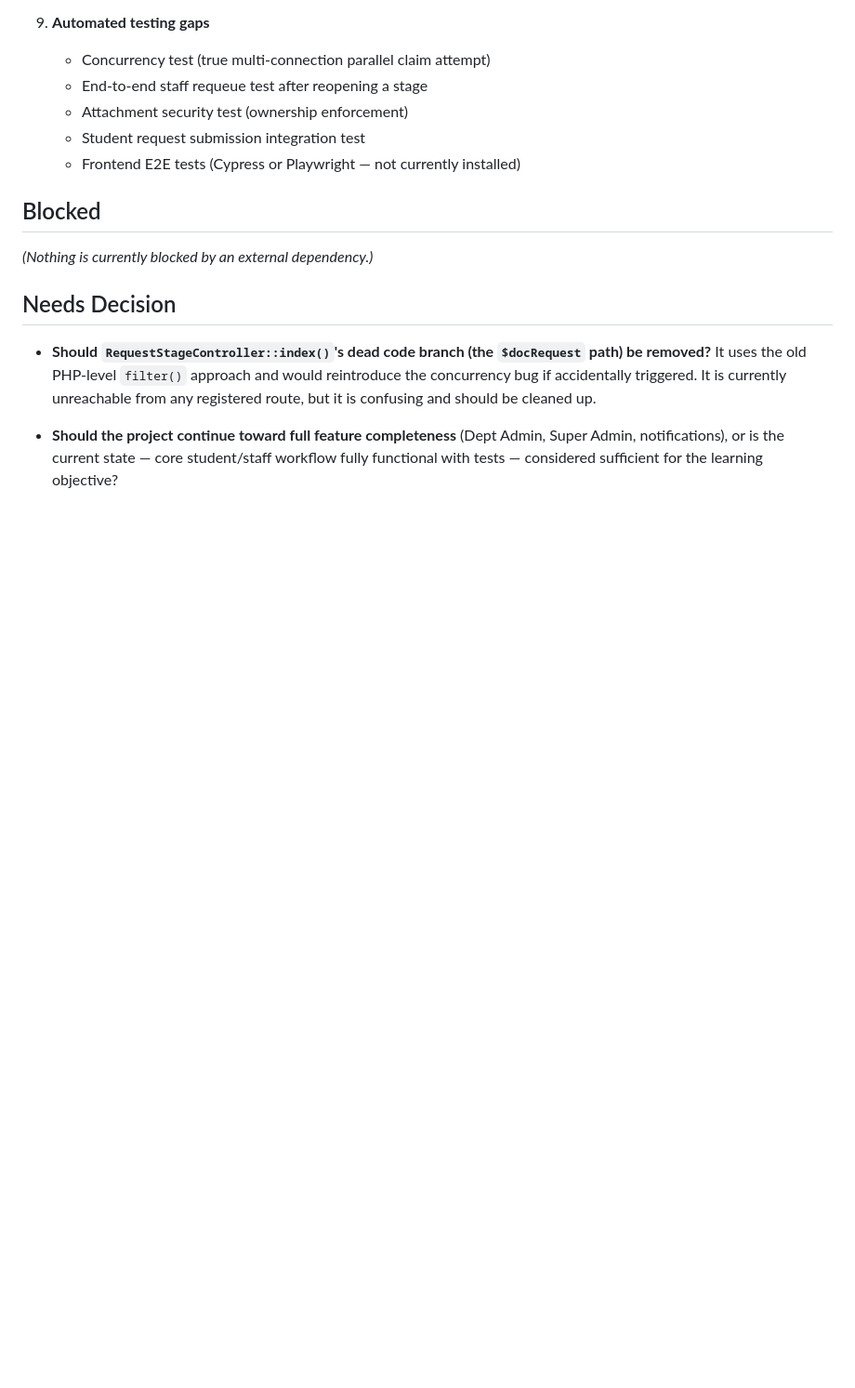
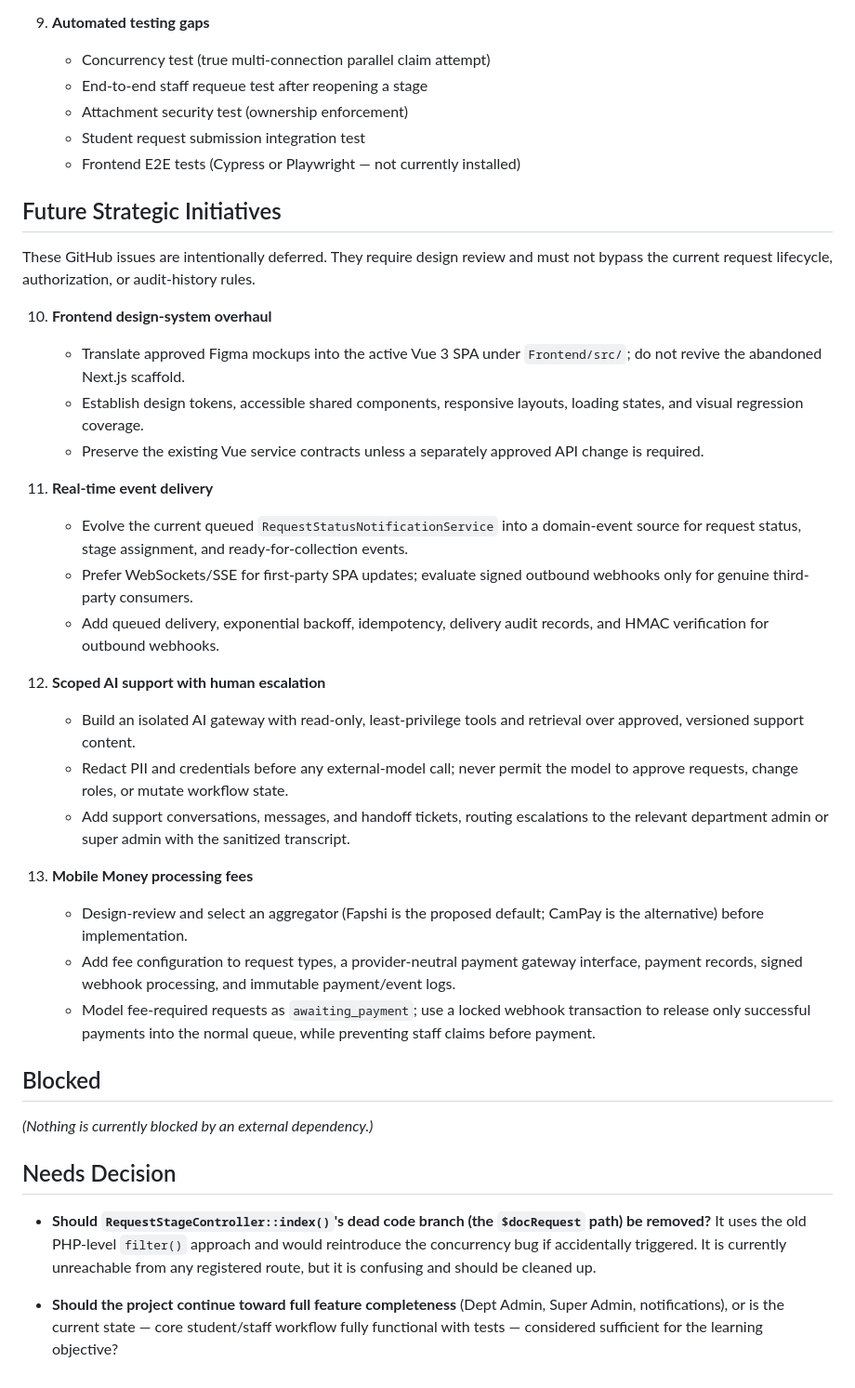
Before and after one commit to Sama-Mokom/CampusDesk, a Markdown page: Docs/ROADMAP.md, the part around the change. Shown at 93% size. Rendered like a GitHub page; blank space fills up the shorter version.

```diff
--- a/Docs/ROADMAP.md
+++ b/Docs/ROADMAP.md
@@ -63,6 +63,30 @@ No remaining tasks in this section. Continue with the Later items.
     - Student request submission integration test
     - Frontend E2E tests (Cypress or Playwright — not currently installed)
 
+## Future Strategic Initiatives
+
+These GitHub issues are intentionally deferred. They require design review and must not bypass the current request lifecycle, authorization, or audit-history rules.
+
+10. **Frontend design-system overhaul**
+    - Translate approved Figma mockups into the active Vue 3 SPA under `Frontend/src/`; do not revive the abandoned Next.js scaffold.
+    - Establish design tokens, accessible shared components, responsive layouts, loading states, and visual regression coverage.
+    - Preserve the existing Vue service contracts unless a separately approved API change is required.
+
+11. **Real-time event delivery**
+    - Evolve the current queued `RequestStatusNotificationService` into a domain-event source for request status, stage assignment, and ready-for-collection events.
+    - Prefer WebSockets/SSE for first-party SPA updates; evaluate signed outbound webhooks only for genuine third-party consumers.
+    - Add queued delivery, exponential backoff, idempotency, delivery audit records, and HMAC verification for outbound webhooks.
+
+12. **Scoped AI support with human escalation**
+    - Build an isolated AI gateway with read-only, least-privilege tools and retrieval over approved, versioned support content.
+    - Redact PII and credentials before any external-model call; never permit the model to approve requests, change roles, or mutate workflow state.
+    - Add support conversations, messages, and handoff tickets, routing escalations to the relevant department admin or super admin with the sanitized transcript.
+
+13. **Mobile Money processing fees**
+    - Design-review and select an aggregator (Fapshi is the proposed default; CamPay is the alternative) before implementation.
+    - Add fee configuration to request types, a provider-neutral payment gateway interface, payment records, signed webhook processing, and immutable payment/event logs.
+    - Model fee-required requests as `awaiting_payment`; use a locked webhook transaction to release only successful payments into the normal queue, while preventing staff claims before payment.
+
 ## Blocked
 
 *(Nothing is currently blocked by an external dependency.)*
```
Also changed, not shown: Docs/ARCHITECTURE.md (+19 -8 lines), Docs/SECURITY.md (+6 -0 lines).
